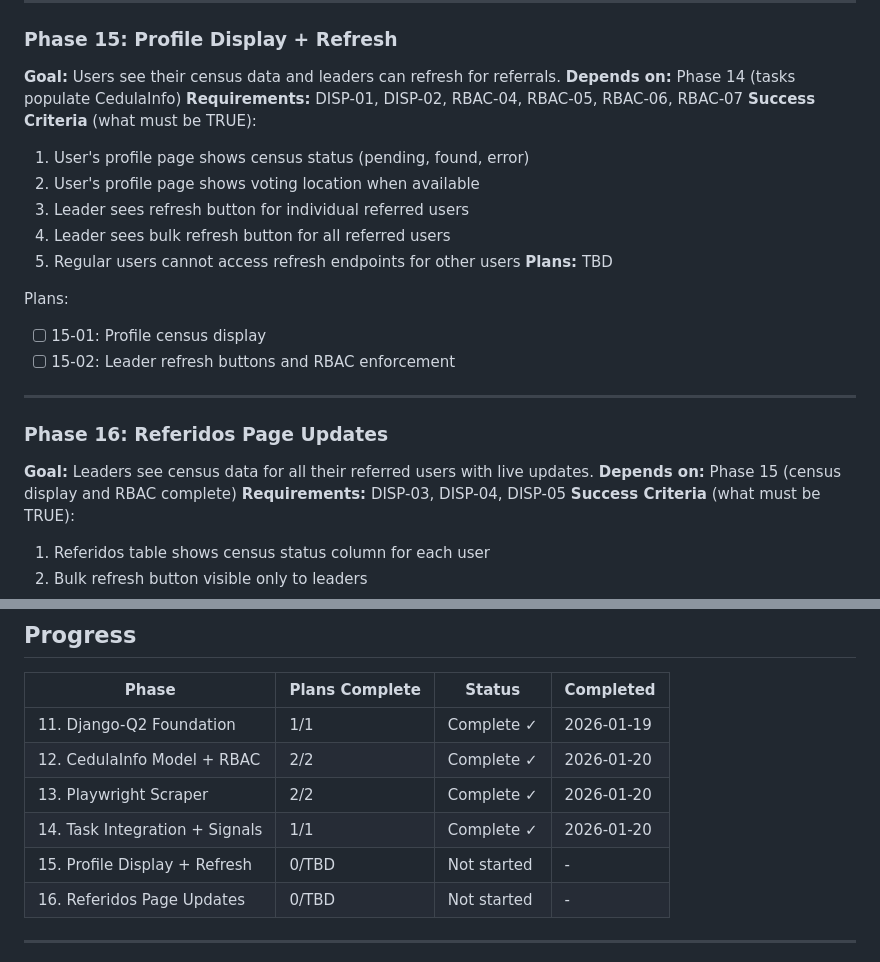
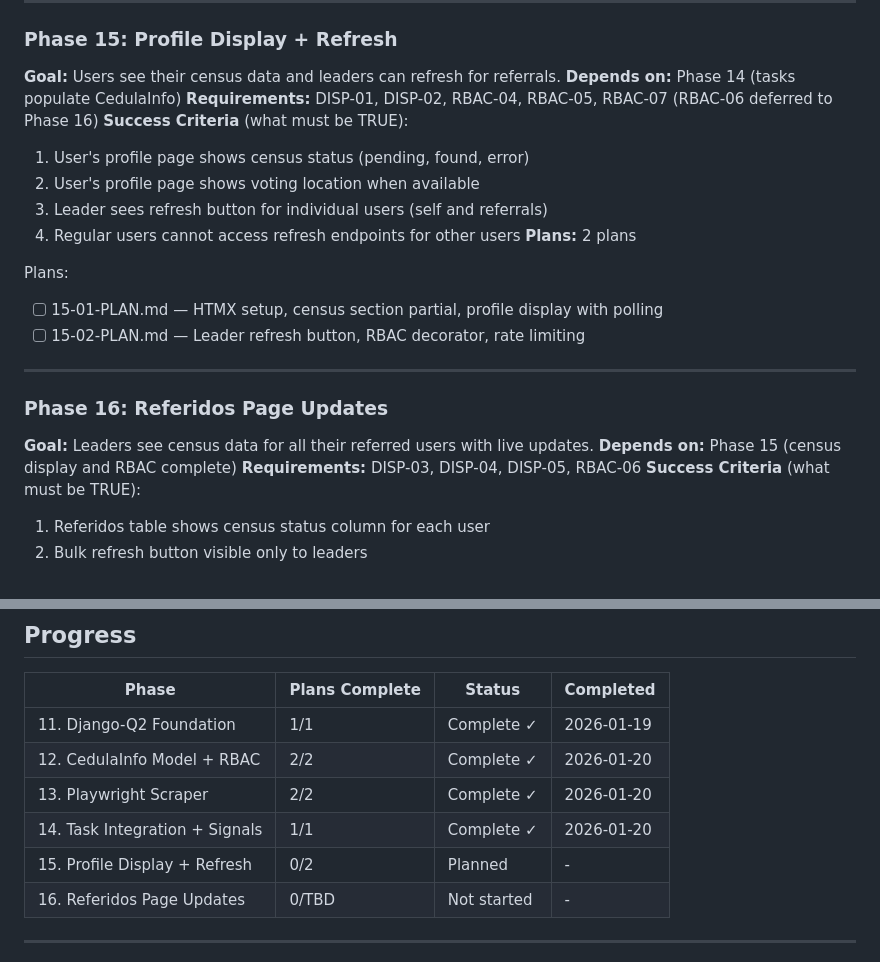
Before and after one commit to 0100-0100/Pagina-Madre-1, a Markdown page: .planning/ROADMAP.md, 2 parts joined by grey strips. Rendered like a GitHub page.

Commit message:
docs(15): create phase plan for Profile Display + Refresh
Phase 15: Profile Display + Refresh
- 2 plans in 2 waves
- Wave 1: Census display (HTMX, partial template, polling)
- Wave 2: Leader refresh (RBAC decorator, rate limiting)
- Ready for execution

Co-Authored-By: Claude Opus 4.5 <noreply@anthropic.com>

```diff
--- a/.planning/ROADMAP.md
+++ b/.planning/ROADMAP.md
@@ -93,18 +93,17 @@ Plans:
 
 **Goal:** Users see their census data and leaders can refresh for referrals.
 **Depends on:** Phase 14 (tasks populate CedulaInfo)
-**Requirements:** DISP-01, DISP-02, RBAC-04, RBAC-05, RBAC-06, RBAC-07
+**Requirements:** DISP-01, DISP-02, RBAC-04, RBAC-05, RBAC-07 (RBAC-06 deferred to Phase 16)
 **Success Criteria** (what must be TRUE):
   1. User's profile page shows census status (pending, found, error)
   2. User's profile page shows voting location when available
-  3. Leader sees refresh button for individual referred users
-  4. Leader sees bulk refresh button for all referred users
-  5. Regular users cannot access refresh endpoints for other users
-**Plans:** TBD
+  3. Leader sees refresh button for individual users (self and referrals)
+  4. Regular users cannot access refresh endpoints for other users
+**Plans:** 2 plans
 
 Plans:
-- [ ] 15-01: Profile census display
-- [ ] 15-02: Leader refresh buttons and RBAC enforcement
+- [ ] 15-01-PLAN.md — HTMX setup, census section partial, profile display with polling
+- [ ] 15-02-PLAN.md — Leader refresh button, RBAC decorator, rate limiting
 
 ---
 
@@ -112,7 +111,7 @@ Plans:
 
 **Goal:** Leaders see census data for all their referred users with live updates.
 **Depends on:** Phase 15 (census display and RBAC complete)
-**Requirements:** DISP-03, DISP-04, DISP-05
+**Requirements:** DISP-03, DISP-04, DISP-05, RBAC-06
 **Success Criteria** (what must be TRUE):
   1. Referidos table shows census status column for each user
   2. Bulk refresh button visible only to leaders
@@ -132,7 +131,7 @@ Plans:
 | 12. CedulaInfo Model + RBAC | 2/2 | Complete ✓ | 2026-01-20 |
 | 13. Playwright Scraper | 2/2 | Complete ✓ | 2026-01-20 |
 | 14. Task Integration + Signals | 1/1 | Complete ✓ | 2026-01-20 |
-| 15. Profile Display + Refresh | 0/TBD | Not started | - |
+| 15. Profile Display + Refresh | 0/2 | Planned | - |
 | 16. Referidos Page Updates | 0/TBD | Not started | - |
 
 ---
```
Also changed, not shown: 2 other files.
